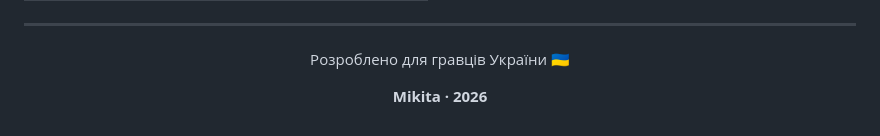
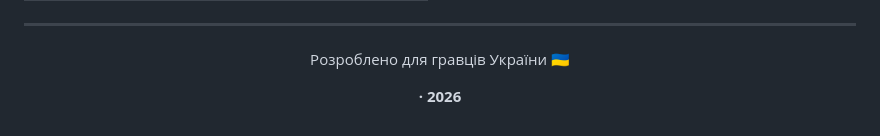
Before and after one commit to Dalkon0/hator-software, a Markdown page: README.md, the part around the change. GitHub-like rendering.

```diff
--- a/README.md
+++ b/README.md
@@ -119,6 +119,6 @@ hator-app/
 
 Розроблено для гравців України 🇺🇦
 
-**Mikita · 2026**
+**· 2026**
 
 </div>
```
